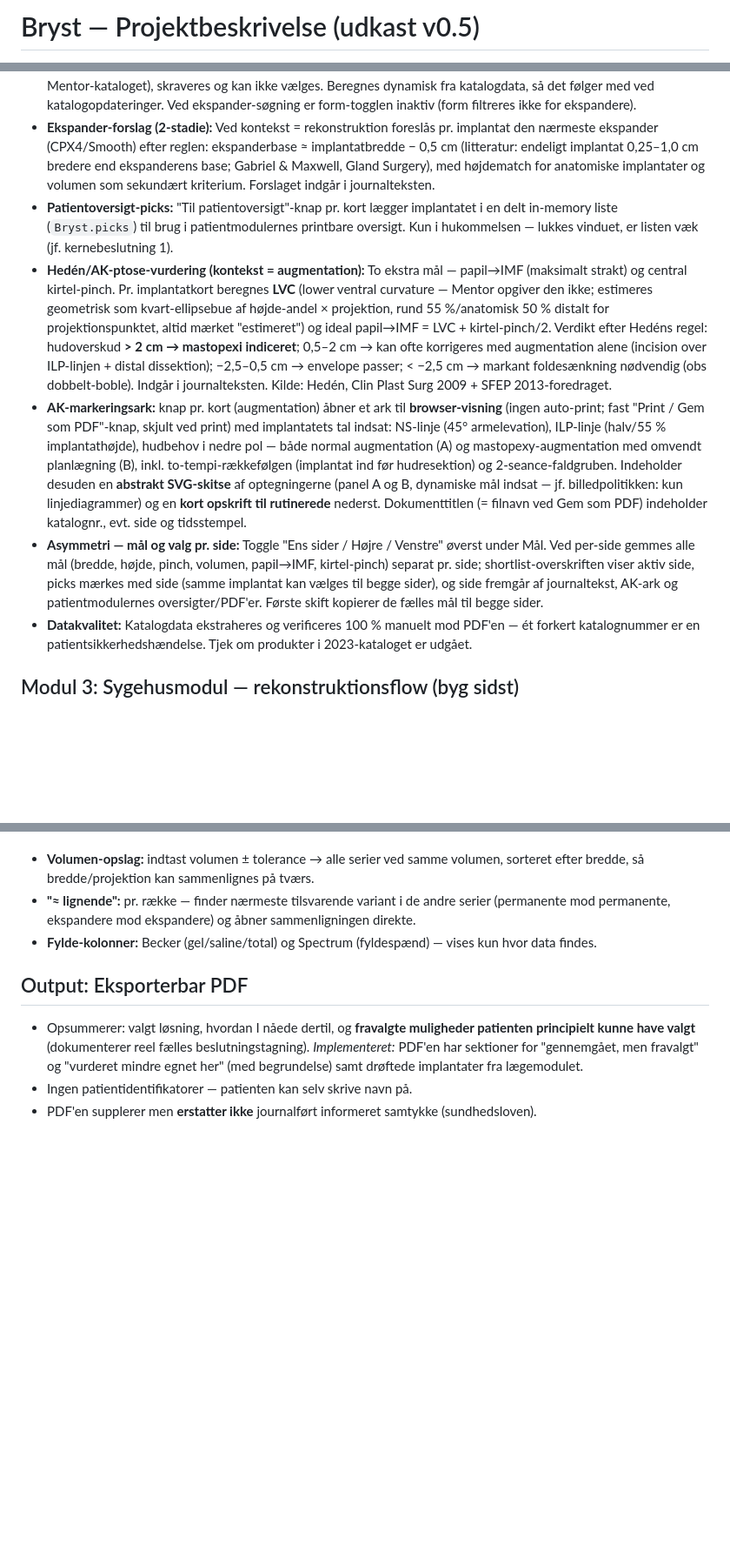
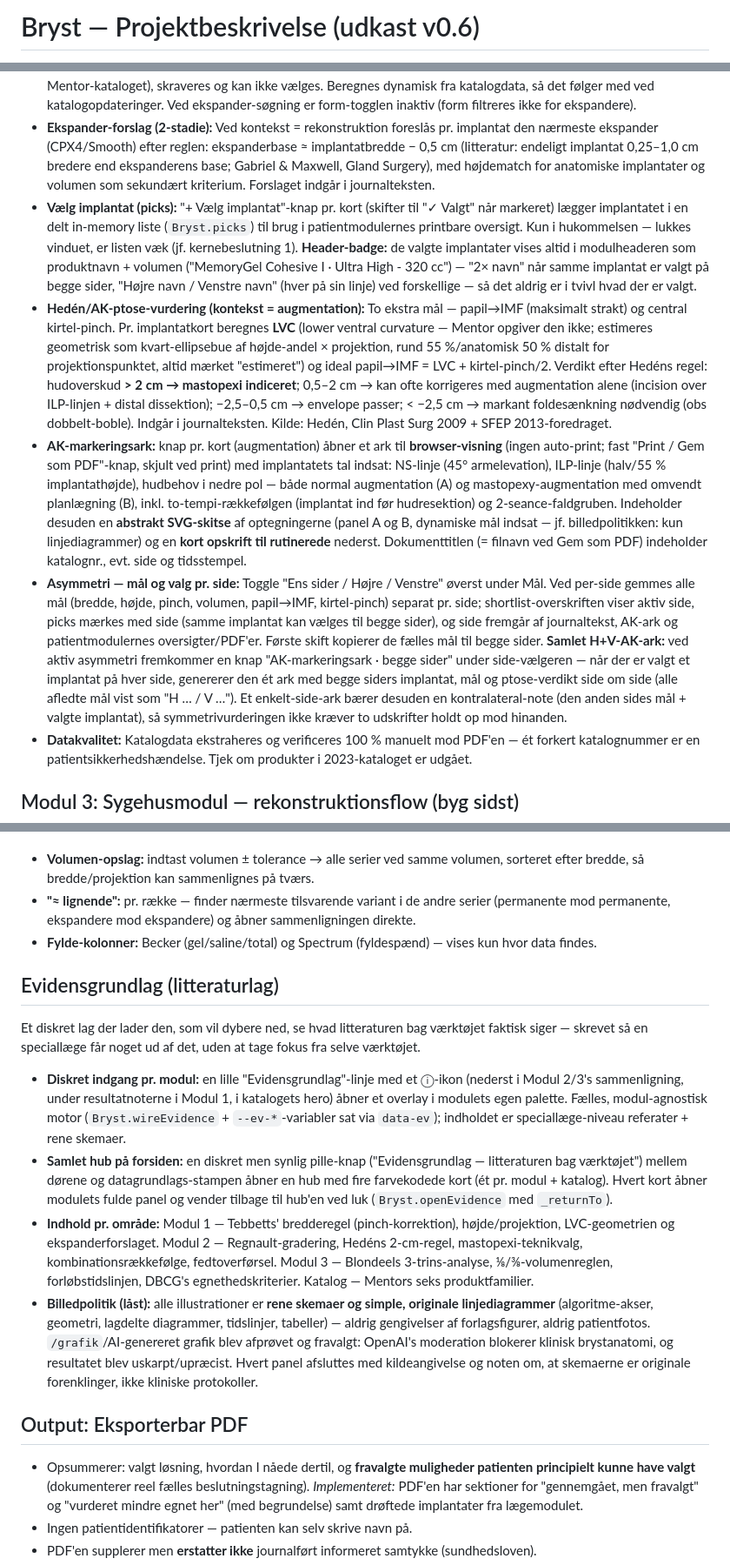
Before and after one commit to Tlindskow/Bryst, a Markdown page: PROJEKTBESKRIVELSE.md, 3 parts joined by grey strips. Shown at 87% size. GitHub-like rendering; blank space fills up the shorter version.

Commit message:
Spec v0.6: evidenslag (litteraturlag i alle moduler + katalog + forside-hub), samlet H+V-AK-ark, header pick-badge, 'Vælg implantat'-knap dokumenteret
Co-Authored-By: Claude Fable 5 <noreply@anthropic.com>

```diff
--- a/PROJEKTBESKRIVELSE.md
+++ b/PROJEKTBESKRIVELSE.md
@@ -1,2 +1,2 @@
-# Bryst — Projektbeskrivelse (udkast v0.5)
+# Bryst — Projektbeskrivelse (udkast v0.6)
 
@@ -26,10 +26,10 @@ Filtermotor over Mentor-kataloget, ikke en algoritme der udpeger "det rigtige im
 - **Volumen-spænd:** Shortlisten skal altid indeholde nærmeste match **både over og under** det ønskede volumen; det aktuelle spænd vises som dynamisk hint under slideren, og hvert kort viser signeret Δ vol.
 - **Ikke-eksisterende kombinationer:** Filterknapper, der ville give nul kandidater (fx glat + anatomisk — findes ikke i Mentor-kataloget), skraveres og kan ikke vælges. Beregnes dynamisk fra katalogdata, så det følger med ved katalogopdateringer. Ved ekspander-søgning er form-togglen inaktiv (form filtreres ikke for ekspandere).
 - **Ekspander-forslag (2-stadie):** Ved kontekst = rekonstruktion foreslås pr. implantat den nærmeste ekspander (CPX4/Smooth) efter reglen: ekspanderbase ≈ implantatbredde − 0,5 cm (litteratur: endeligt implantat 0,25–1,0 cm bredere end ekspanderens base; Gabriel & Maxwell, Gland Surgery), med højdematch for anatomiske implantater og volumen som sekundært kriterium. Forslaget indgår i journalteksten.
-- **Patientoversigt-picks:** "Til patientoversigt"-knap pr. kort lægger implantatet i en delt in-memory liste (`Bryst.picks`) til brug i patientmodulernes printbare oversigt. Kun i hukommelsen — lukkes vinduet, er listen væk (jf. kernebeslutning 1).
+- **Vælg implantat (picks):** "+ Vælg implantat"-knap pr. kort (skifter til "✓ Valgt" når markeret) lægger implantatet i en delt in-memory liste (`Bryst.picks`) til brug i patientmodulernes printbare oversigt. Kun i hukommelsen — lukkes vinduet, er listen væk (jf. kernebeslutning 1). **Header-badge:** de valgte implantater vises altid i modulheaderen som produktnavn + volumen ("MemoryGel Cohesive I · Ultra High - 320 cc") — "2× navn" når samme implantat er valgt på begge sider, "Højre navn / Venstre navn" (hver på sin linje) ved forskellige — så det aldrig er i tvivl hvad der er valgt.
 - **Hedén/AK-ptose-vurdering (kontekst = augmentation):** To ekstra mål — papil→IMF (maksimalt strakt) og central kirtel-pinch. Pr. implantatkort beregnes **LVC** (lower ventral curvature — Mentor opgiver den ikke; estimeres geometrisk som kvart-ellipsebue af højde-andel × projektion, rund 55 %/anatomisk 50 % distalt for projektionspunktet, altid mærket "estimeret") og ideal papil→IMF = LVC + kirtel-pinch/2. Verdikt efter Hedéns regel: hudoverskud **> 2 cm → mastopexi indiceret**; 0,5–2 cm → kan ofte korrigeres med augmentation alene (incision over ILP-linjen + distal dissektion); −2,5–0,5 cm → envelope passer; < −2,5 cm → markant foldesænkning nødvendig (obs dobbelt-boble). Indgår i journalteksten. Kilde: Hedén, Clin Plast Surg 2009 + SFEP 2013-foredraget.
 - **AK-markeringsark:** knap pr. kort (augmentation) åbner et ark til **browser-visning** (ingen auto-print; fast "Print / Gem som PDF"-knap, skjult ved print) med implantatets tal indsat: NS-linje (45° armelevation), ILP-linje (halv/55 % implantathøjde), hudbehov i nedre pol — både normal augmentation (A) og mastopexy-augmentation med omvendt planlægning (B), inkl. to-tempi-rækkefølgen (implantat ind før hudresektion) og 2-seance-faldgruben. Indeholder desuden en **abstrakt SVG-skitse** af optegningerne (panel A og B, dynamiske mål indsat — jf. billedpolitikken: kun linjediagrammer) og en **kort opskrift til rutinerede** nederst. Dokumenttitlen (= filnavn ved Gem som PDF) indeholder katalognr., evt. side og tidsstempel.
-- **Asymmetri — mål og valg pr. side:** Toggle "Ens sider / Højre / Venstre" øverst under Mål. Ved per-side gemmes alle mål (bredde, højde, pinch, volumen, papil→IMF, kirtel-pinch) separat pr. side; shortlist-overskriften viser aktiv side, picks mærkes med side (samme implantat kan vælges til begge sider), og side fremgår af journaltekst, AK-ark og patientmodulernes oversigter/PDF'er. Første skift kopierer de fælles mål til begge sider.
+- **Asymmetri — mål og valg pr. side:** Toggle "Ens sider / Højre / Venstre" øverst under Mål. Ved per-side gemmes alle mål (bredde, højde, pinch, volumen, papil→IMF, kirtel-pinch) separat pr. side; shortlist-overskriften viser aktiv side, picks mærkes med side (samme implantat kan vælges til begge sider), og side fremgår af journaltekst, AK-ark og patientmodulernes oversigter/PDF'er. Første skift kopierer de fælles mål til begge sider. **Samlet H+V-AK-ark:** ved aktiv asymmetri fremkommer en knap "AK-markeringsark · begge sider" under side-vælgeren — når der er valgt et implantat på hver side, genererer den ét ark med begge siders implantat, mål og ptose-verdikt side om side (alle afledte mål vist som "H … / V …"). Et enkelt-side-ark bærer desuden en kontralateral-note (den anden sides mål + valgte implantat), så symmetrivurderingen ikke kræver to udskrifter holdt op mod hinanden.
 - **Datakvalitet:** Katalogdata ekstraheres og verificeres 100 % manuelt mod PDF'en — ét forkert katalognummer er en patientsikkerhedshændelse. Tjek om produkter i 2023-kataloget er udgået.
 
 ## Modul 3: Sygehusmodul — rekonstruktionsflow (byg sidst)
@@ -81,6 +81,15 @@ Hele Mentor-kataloget som opslagsværktøj i kataloguens egen teal-stil (farveko
 - **"≈ lignende":** pr. række — finder nærmeste tilsvarende variant i de andre serier (permanente mod permanente, ekspandere mod ekspandere) og åbner sammenligningen direkte.
 - **Fylde-kolonner:** Becker (gel/saline/total) og Spectrum (fyldespænd) — vises kun hvor data findes.
 
+## Evidensgrundlag (litteraturlag)
+
+Et diskret lag der lader den, som vil dybere ned, se hvad litteraturen bag værktøjet faktisk siger — skrevet så en speciallæge får noget ud af det, uden at tage fokus fra selve værktøjet.
+
+- **Diskret indgang pr. modul:** en lille "Evidensgrundlag"-linje med et ⓘ-ikon (nederst i Modul 2/3's sammenligning, under resultatnoterne i Modul 1, i katalogets hero) åbner et overlay i modulets egen palette. Fælles, modul-agnostisk motor (`Bryst.wireEvidence` + `--ev-*`-variabler sat via `data-ev`); indholdet er speciallæge-niveau referater + rene skemaer.
+- **Samlet hub på forsiden:** en diskret men synlig pille-knap ("Evidensgrundlag — litteraturen bag værktøjet") mellem dørene og datagrundlags-stampen åbner en hub med fire farvekodede kort (ét pr. modul + katalog). Hvert kort åbner modulets fulde panel og vender tilbage til hub'en ved luk (`Bryst.openEvidence` med `_returnTo`).
+- **Indhold pr. område:** Modul 1 — Tebbetts' bredderegel (pinch-korrektion), højde/projektion, LVC-geometrien og ekspanderforslaget. Modul 2 — Regnault-gradering, Hedéns 2-cm-regel, mastopexi-teknikvalg, kombinationsrækkefølge, fedtoverførsel. Modul 3 — Blondeels 3-trins-analyse, ⅛/⅜-volumenreglen, forløbstidslinjen, DBCG's egnethedskriterier. Katalog — Mentors seks produktfamilier.
+- **Billedpolitik (låst):** alle illustrationer er **rene skemaer og simple, originale linjediagrammer** (algoritme-akser, geometri, lagdelte diagrammer, tidslinjer, tabeller) — aldrig gengivelser af forlagsfigurer, aldrig patientfotos. `/grafik`/AI-genereret grafik blev afprøvet og fravalgt: OpenAI's moderation blokerer klinisk brystanatomi, og resultatet blev uskarpt/upræcist. Hvert panel afsluttes med kildeangivelse og noten om, at skemaerne er originale forenklinger, ikke kliniske protokoller.
+
 ## Output: Eksporterbar PDF
 
 - Opsummerer: valgt løsning, hvordan I nåede dertil, og **fravalgte muligheder patienten principielt kunne have valgt** (dokumenterer reel fælles beslutningstagning). *Implementeret:* PDF'en har sektioner for "gennemgået, men fravalgt" og "vurderet mindre egnet her" (med begrundelse) samt drøftede implantater fra lægemodulet.
```
Also changed, not shown: other parts of PROJEKTBESKRIVELSE.md (+1 -1 lines).
